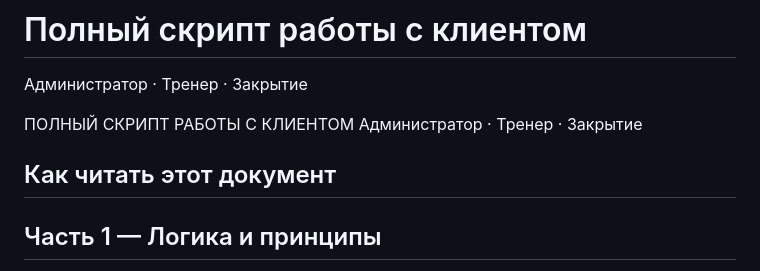
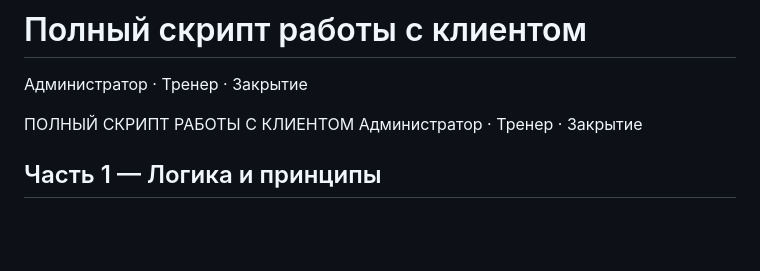
Before and after one commit to pbwork41/ls_baza_znaniy, a Markdown page: scripts/full-client-script.md, the part around the change. Drawn GitHub-style; blank space fills up the shorter version.

```diff
--- a/scripts/full-client-script.md
+++ b/scripts/full-client-script.md
@@ -4,7 +4,7 @@
 ПОЛНЫЙ СКРИПТ РАБОТЫ С КЛИЕНТОМ
 Администратор · Тренер · Закрытие
 
-## Как читать этот документ
+
 
 
 
```
